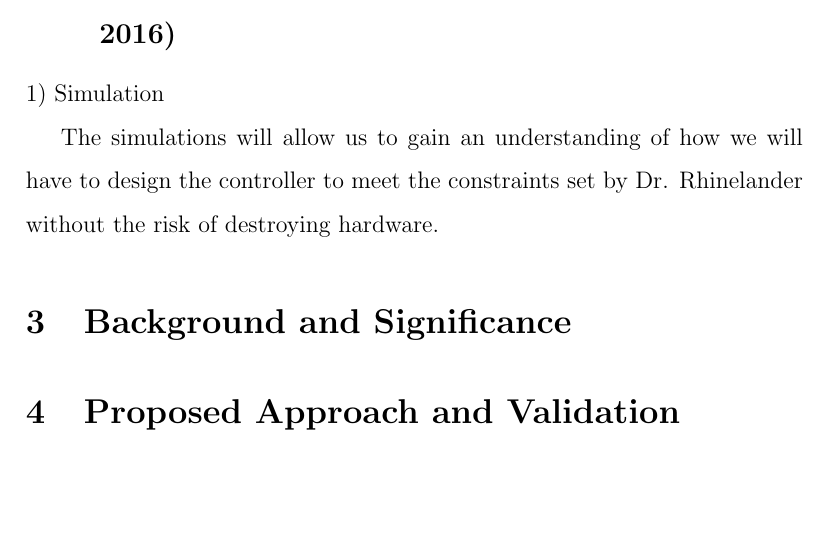
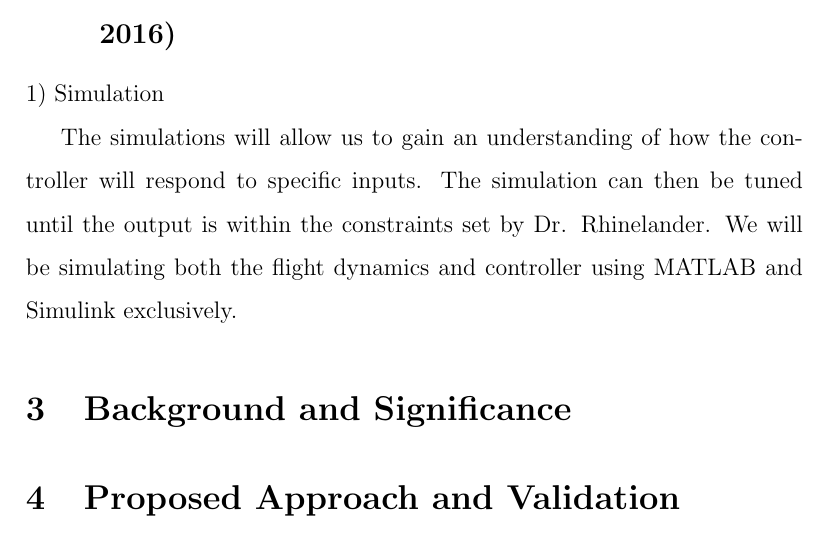
Before and after one commit to Brendoncamm/SYP, a LaTeX paper (Documents/First Semester Report/report.tex, which reads Documents/First Semester Report/Section Verbatim/objectives_deliverables.tex): part of page 4 of 4, cut so that both start at the same text, the shorter picture padded with empty space. Compiled offline with pdfLaTeX.

Commit message:
More updates to the report
Still updating Objectives and Deliverables section

```diff
--- a/Documents/First Semester Report/Section Verbatim/objectives_deliverables.tex
+++ b/Documents/First Semester Report/Section Verbatim/objectives_deliverables.tex
@@ -4,4 +4,4 @@
 \subsection{Short Term Objectives (October 2016 - December 2016)}
 1) Simulation
 
-	The simulations will allow us to gain an understanding of how we will have to design the controller to meet the constraints set by Dr. Rhinelander without the risk of destroying hardware.
+	The simulations will allow us to gain an understanding of how the controller will respond to specific inputs. The simulation can then be tuned until the output is within the constraints set by Dr. Rhinelander. We will be simulating both the flight dynamics and controller using MATLAB and Simulink exclusively.
```
Also changed, not shown: Documents/First Semester Report/report.pdf.
